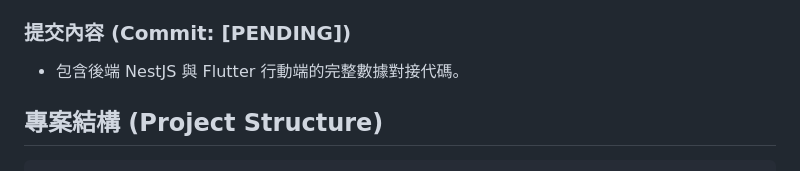
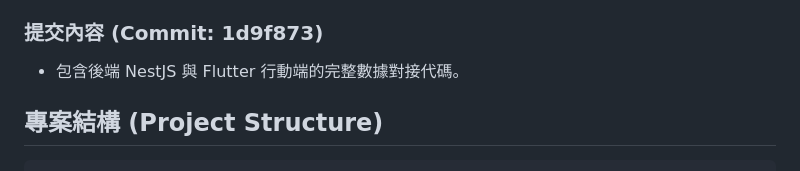
Before and after one commit to kawawei/TripFun, a Markdown page: devlog/2026-04-23-devlog.md, the part around the change. Drawn GitHub-style.

```diff
--- a/devlog/2026-04-23-devlog.md
+++ b/devlog/2026-04-23-devlog.md
@@ -95,7 +95,7 @@
     - [x] **詳情頁重構**：實現活動時間軸動態渲染，並加入「預訂資訊」高亮標記。
     - [x] **動態渲染**：根據行程特定的 `color_value` 動態切換頁面主題色，並精準映射 Lucide 圖示。
 
-### 提交內容 (Commit: [PENDING])
+### 提交內容 (Commit: 1d9f873)
 - 包含後端 NestJS 與 Flutter 行動端的完整數據對接代碼。
 
 
```
